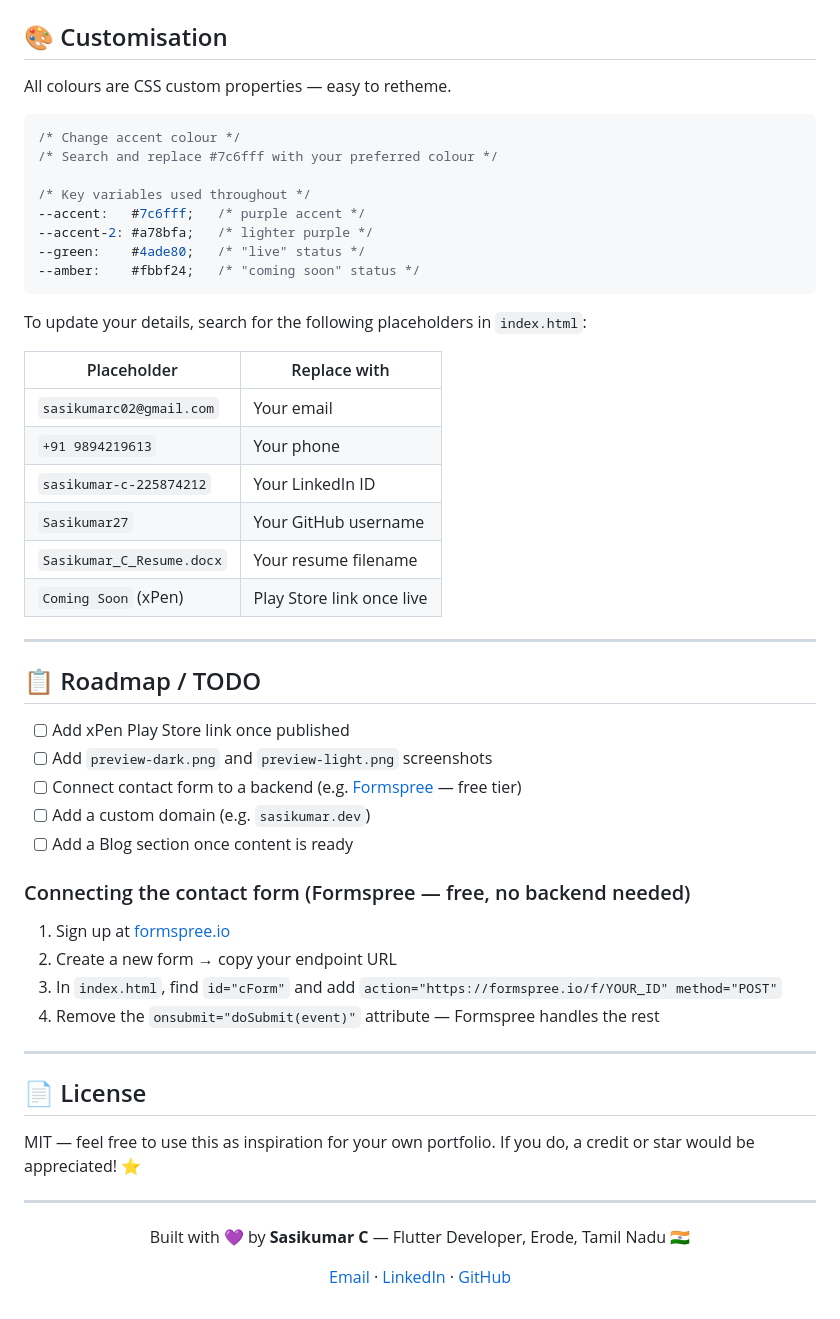
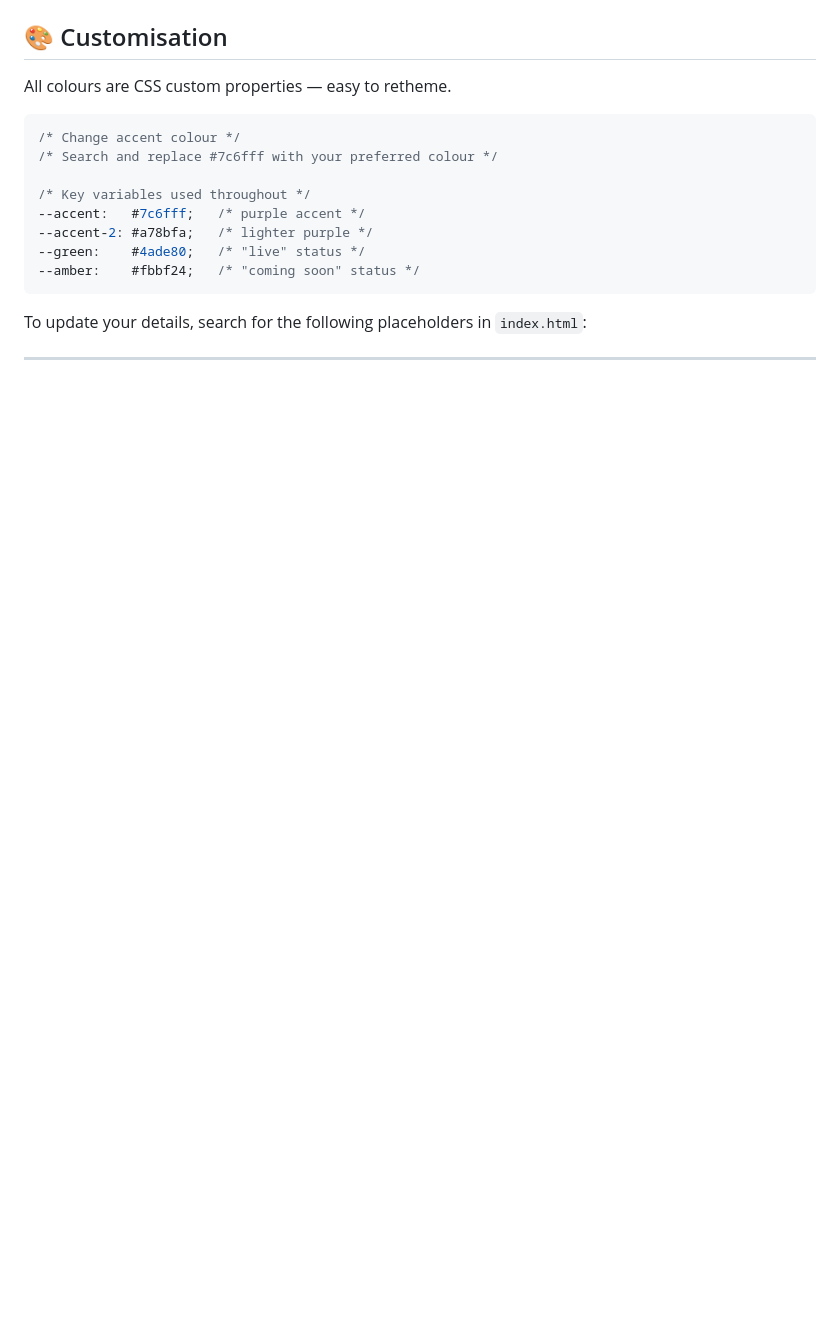
Before and after one commit to Sasikumar27/Sasi_Portfolio, a Markdown page: README.md, the part around one of its changes. Drawn GitHub-style; blank space fills up the shorter version.

```diff
--- a/README.md
+++ b/README.md
@@ -117,42 +98,4 @@ All colours are CSS custom properties — easy to retheme.
 
 To update your details, search for the following placeholders in `index.html`:
 
-| Placeholder | Replace with |
-|-------------|-------------|
-| `sasikumarc02@gmail.com` | Your email |
-| `+91 9894219613` | Your phone |
-| `sasikumar-c-225874212` | Your LinkedIn ID |
-| `Sasikumar27` | Your GitHub username |
-| `Sasikumar_C_Resume.docx` | Your resume filename |
-| `Coming Soon` (xPen) | Play Store link once live |
-
 ---
-
-## 📋 Roadmap / TODO
-
-- [ ] Add xPen Play Store link once published
-- [ ] Add `preview-dark.png` and `preview-light.png` screenshots
-- [ ] Connect contact form to a backend (e.g. [Formspree](https://formspree.io/) — free tier)
-- [ ] Add a custom domain (e.g. `sasikumar.dev`)
-- [ ] Add a Blog section once content is ready
-
-### Connecting the contact form (Formspree — free, no backend needed)
-1. Sign up at [formspree.io](https://formspree.io)
-2. Create a new form → copy your endpoint URL
-3. In `index.html`, find `id="cForm"` and add `action="https://formspree.io/f/YOUR_ID" method="POST"`
-4. Remove the `onsubmit="doSubmit(event)"` attribute — Formspree handles the rest
-
----
-
-## 📄 License
-
-MIT — feel free to use this as inspiration for your own portfolio. If you do, a credit or star would be appreciated! ⭐
-
----
-
-<div align="center">
-
-Built with 💜 by **Sasikumar C** — Flutter Developer, Erode, Tamil Nadu 🇮🇳
-
-[Email](mailto:sasikumarc02@gmail.com) · [LinkedIn](https://www.linkedin.com/in/sasikumar-c-225874212) · [GitHub](https://github.com/Sasikumar27)
-
```
Also changed, not shown: other parts of README.md (+0 -20 lines).
